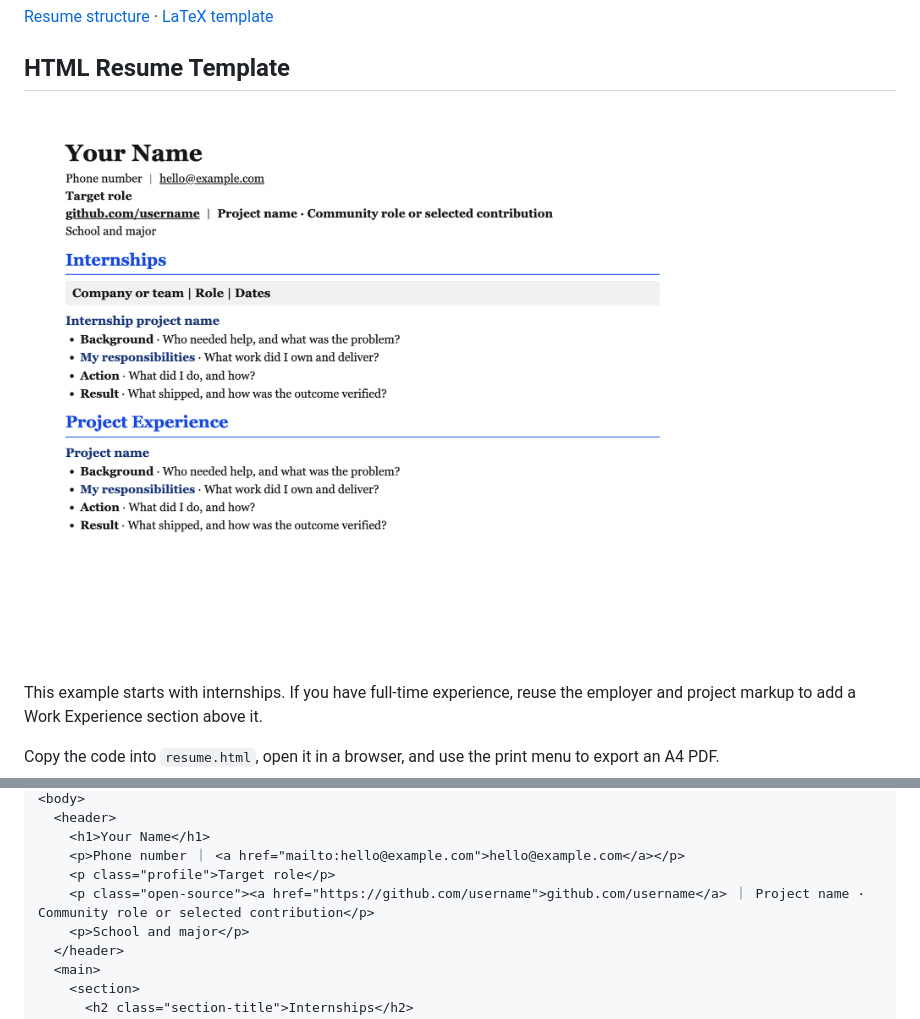
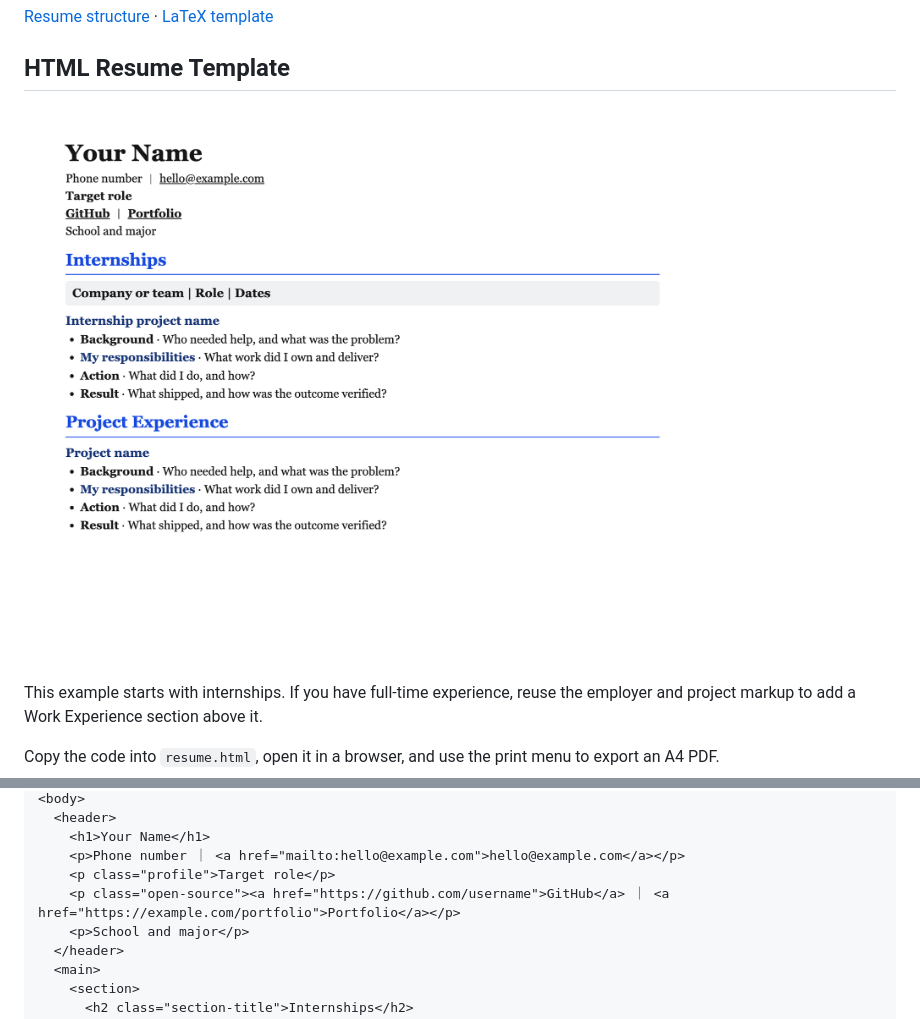
Before and after one commit to LofiSu/OfferHunter, a Markdown page: README.en.md, 2 parts joined by grey strips. Rendered like a GitHub page; pictures changed too: assets/resume-preview-portfolio-en.png (added); folded sections open.

Commit message:
Put a public portfolio link next to GitHub in resume headers

```diff
--- a/README.en.md
+++ b/README.en.md
@@ -60,7 +60,7 @@ Draft a full resume from project notes, reorganize an existing resume, or rewrit
 
 ## HTML Resume Template
 
-![Generic single-column resume with a target role, internships, and project experience](assets/resume-preview-background-en.png)
+![Generic single-column resume with a target role, internships, and project experience](assets/resume-preview-portfolio-en.png)
 
 This example starts with internships. If you have full-time experience, reuse the employer and project markup to add a Work Experience section above it.
 
@@ -116,7 +116,7 @@ Copy the code into `resume.html`, open it in a browser, and use the print menu t
     <h1>Your Name</h1>
     <p>Phone number ｜ <a href="mailto:hello@example.com">hello@example.com</a></p>
     <p class="profile">Target role</p>
-    <p class="open-source"><a href="https://github.com/username">github.com/username</a> ｜ Project name · Community role or selected contribution</p>
+    <p class="open-source"><a href="https://github.com/username">GitHub</a> ｜ <a href="https://example.com/portfolio">Portfolio</a></p>
     <p>School and major</p>
   </header>
   <main>
```
Also changed, not shown: README.md (+2 -2 lines), skills/resume-engineering/SKILL.md (+1 -1 lines), assets/resume-preview-portfolio-zh.png (added), 2 other files.
